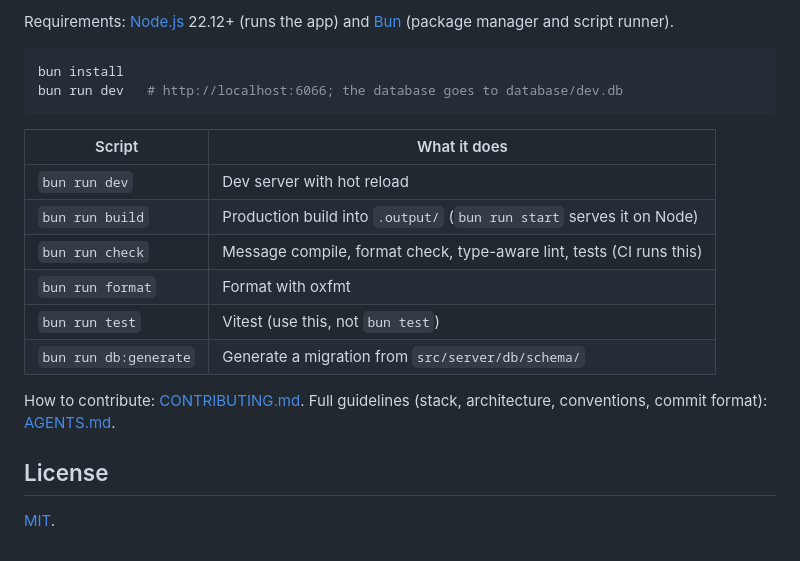
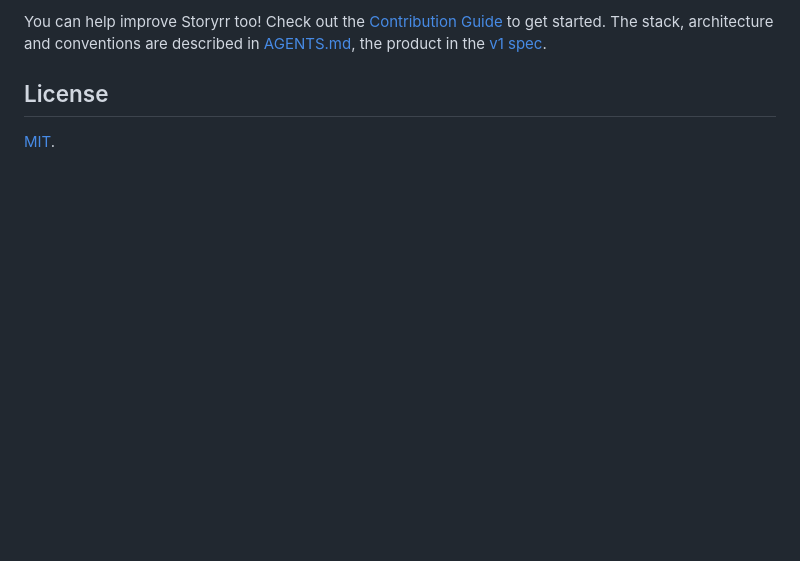
Before and after one commit to Storyrr/storyrr, a Markdown page: README.md, the part around one of its changes. Drawn GitHub-style; blank space fills up the shorter version.

````diff
--- a/README.md
+++ b/README.md
@@ -60,21 +51,5 @@ Behind a reverse proxy or Cloudflare Tunnel, the proxy must pass the original `H
 
-Requirements: [Node.js](https://nodejs.org/) 22.12+ (runs the app) and [Bun](https://bun.sh/) (package manager and script runner).
-
-```bash
-bun install
-bun run dev   # http://localhost:6066; the database goes to database/dev.db
-```
-
-| Script                | What it does                                                         |
-| --------------------- | -------------------------------------------------------------------- |
-| `bun run dev`         | Dev server with hot reload                                           |
-| `bun run build`       | Production build into `.output/` (`bun run start` serves it on Node) |
-| `bun run check`       | Message compile, format check, type-aware lint, tests (CI runs this) |
-| `bun run format`      | Format with oxfmt                                                    |
-| `bun run test`        | Vitest (use this, not `bun test`)                                    |
-| `bun run db:generate` | Generate a migration from `src/server/db/schema/`                    |
-
-How to contribute: [CONTRIBUTING.md](CONTRIBUTING.md). Full guidelines (stack, architecture, conventions, commit format): [AGENTS.md](AGENTS.md).
+You can help improve Storyrr too! Check out the [Contribution Guide](CONTRIBUTING.md) to get started. The stack, architecture and conventions are described in [AGENTS.md](AGENTS.md), the product in the [v1 spec](docs/SPEC.md).
 
 ## License
 
````
Also changed, not shown: other parts of README.md (+23 -32 lines), docs/assets/preview.png (added).
